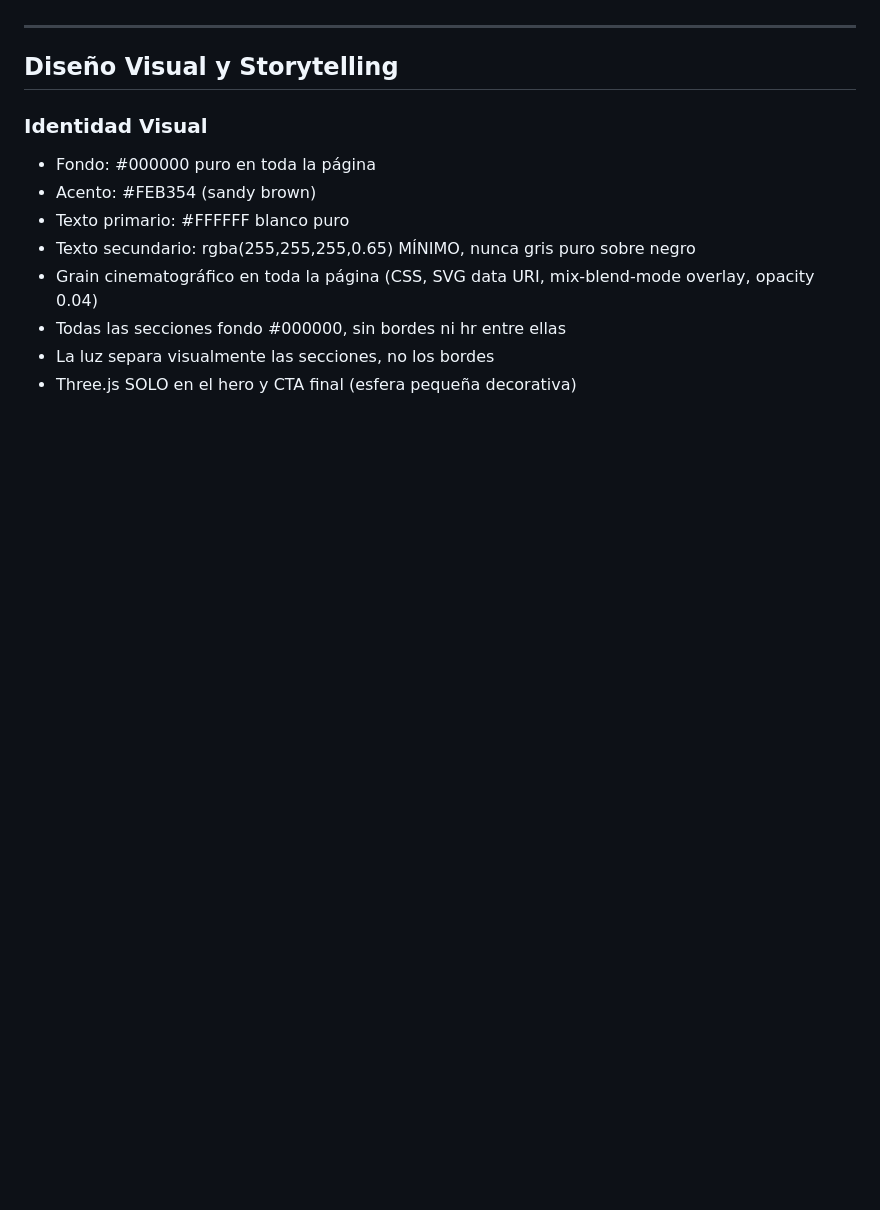
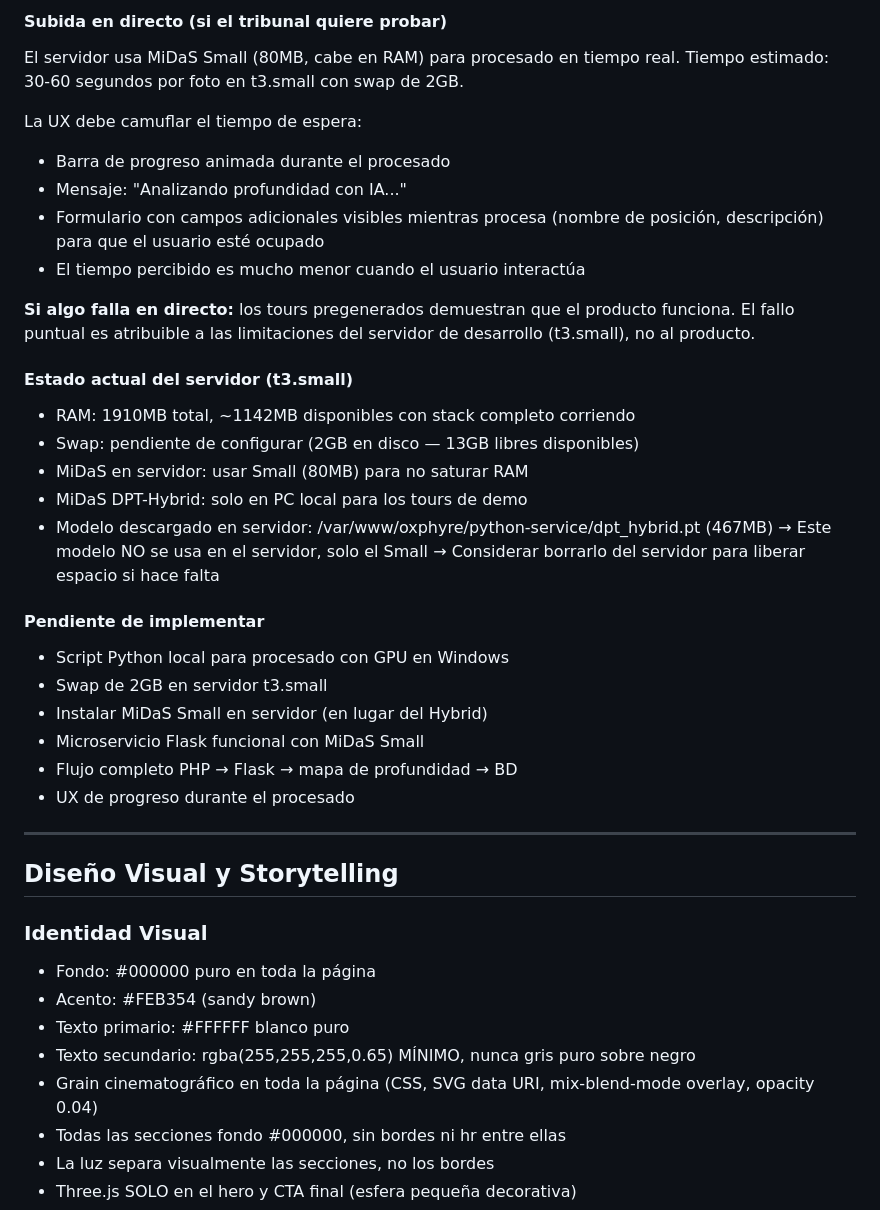
Before and after one commit to DaaniMM/oxphyre, a Markdown page: CLAUDE.md, the part around one of its changes. Rendered like a GitHub page; blank space fills up the shorter version.

Commit message:
claude.md actualizado con: Estrategia de procesado MiDaS y demo para la exposición

```diff
--- a/CLAUDE.md
+++ b/CLAUDE.md
@@ -105,3 +154,30 @@ users, businesses, plans, tours, positions, photos, hotspots, qr_codes, qr_scans
+#### Subida en directo (si el tribunal quiere probar)
+
+El servidor usa MiDaS Small (80MB, cabe en RAM) para procesado en tiempo real. Tiempo estimado: 30-60 segundos por foto en t3.small con swap de 2GB.
+
+La UX debe camuflar el tiempo de espera:
+- Barra de progreso animada durante el procesado
+- Mensaje: "Analizando profundidad con IA..."
+- Formulario con campos adicionales visibles mientras procesa (nombre de posición, descripción) para que el usuario esté ocupado
+- El tiempo percibido es mucho menor cuando el usuario interactúa
+
+**Si algo falla en directo:** los tours pregenerados demuestran que el producto funciona. El fallo puntual es atribuible a las limitaciones del servidor de desarrollo (t3.small), no al producto.
+
+#### Estado actual del servidor (t3.small)
+
+- RAM: 1910MB total, ~1142MB disponibles con stack completo corriendo
+- Swap: pendiente de configurar (2GB en disco — 13GB libres disponibles)
+- MiDaS en servidor: usar Small (80MB) para no saturar RAM
+- MiDaS DPT-Hybrid: solo en PC local para los tours de demo
+- Modelo descargado en servidor: /var/www/oxphyre/python-service/dpt_hybrid.pt (467MB) → Este modelo NO se usa en el servidor, solo el Small → Considerar borrarlo del servidor para liberar espacio si hace falta
+
+#### Pendiente de implementar
+- Script Python local para procesado con GPU en Windows
+- Swap de 2GB en servidor t3.small
+- Instalar MiDaS Small en servidor (en lugar del Hybrid)
+- Microservicio Flask funcional con MiDaS Small
+- Flujo completo PHP → Flask → mapa de profundidad → BD
+- UX de progreso durante el procesado
 
 ---
 
```
Also changed, not shown: other parts of CLAUDE.md (+49 -0 lines).
